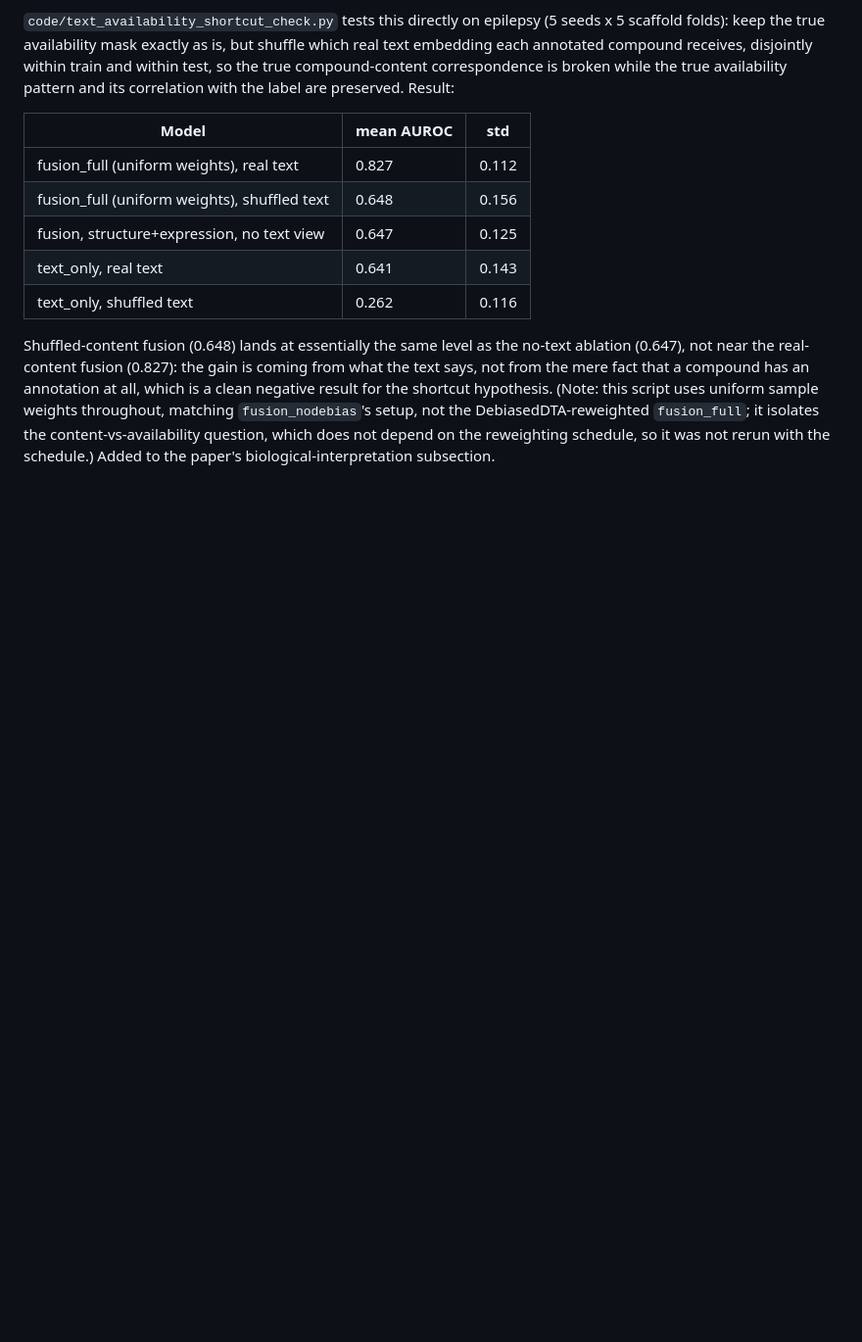
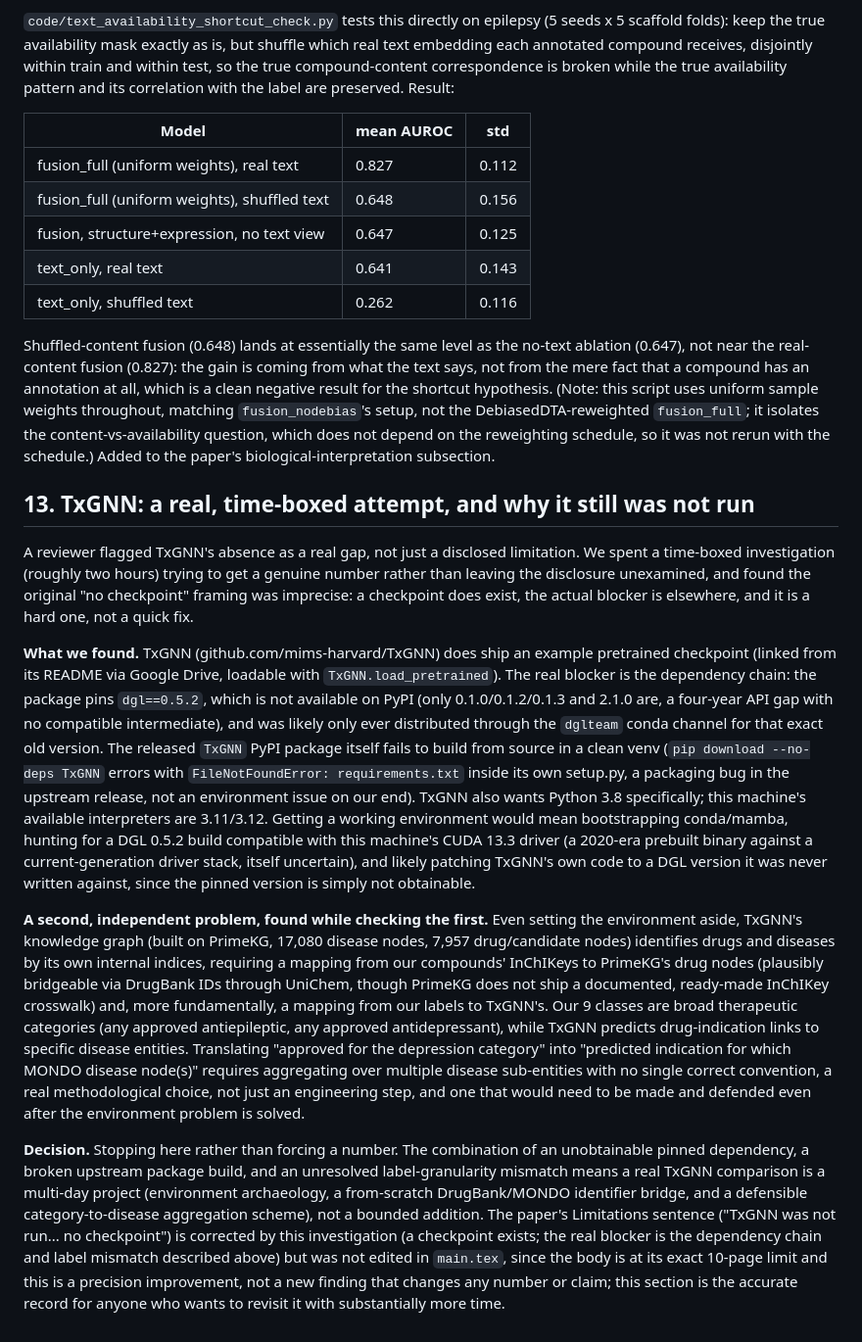
Before and after one commit to edanmn/debiased-drug-repurposing, a Markdown page: RESULTS.md, the part around the change. Shown at 98% size. Rendered like a GitHub page; blank space fills up the shorter version.

Commit message:
Document a time-boxed TxGNN attempt: real checkpoint, real dependency wall
A reviewer flagged TxGNN's absence as a gap. Investigated for real: a
pretrained checkpoint does exist, but TxGNN pins dgl==0.5.2, unavailable
on PyPI (only 0.1.x and 2.1.0 exist there), the released TxGNN PyPI
package itself fails to build (missing requirements.txt in its own
sdist), and it wants Python 3.8. A second, independent problem: our 9
broad therapeutic-category labels don't map cleanly onto TxGNN's
specific-disease indication targets without an undefended aggregation
choice. Stopping rather than forcing a number; documented in RESULTS.md
section 13 so this isn't silently re-investigated later. No change to
main.tex, which is at its exact 10-page limit and this is a precision
clarification, not a new result.

Co-Authored-By: Claude Sonnet 5 <noreply@anthropic.com>
Claude-Session: https://claude.ai/code/session_01Xhr14G8aSJknAWzdQE23At

```diff
--- a/RESULTS.md
+++ b/RESULTS.md
@@ -611,3 +611,48 @@ for the shortcut hypothesis. (Note: this script uses uniform sample weights thro
 `fusion_nodebias`'s setup, not the DebiasedDTA-reweighted `fusion_full`; it isolates the
 content-vs-availability question, which does not depend on the reweighting schedule, so it was
 not rerun with the schedule.) Added to the paper's biological-interpretation subsection.
+
+## 13. TxGNN: a real, time-boxed attempt, and why it still was not run
+
+A reviewer flagged TxGNN's absence as a real gap, not just a disclosed limitation. We spent a
+time-boxed investigation (roughly two hours) trying to get a genuine number rather than leaving
+the disclosure unexamined, and found the original "no checkpoint" framing was imprecise: a
+checkpoint does exist, the actual blocker is elsewhere, and it is a hard one, not a quick fix.
+
+**What we found.** TxGNN (github.com/mims-harvard/TxGNN) does ship an example pretrained
+checkpoint (linked from its README via Google Drive, loadable with `TxGNN.load_pretrained`). The
+real blocker is the dependency chain: the package pins `dgl==0.5.2`, which is not available on
+PyPI (only 0.1.0/0.1.2/0.1.3 and 2.1.0 are, a four-year API gap with no compatible intermediate),
+and was likely only ever distributed through the `dglteam` conda channel for that exact old
+version. The released `TxGNN` PyPI package itself fails to build from source in a clean venv
+(`pip download --no-deps TxGNN` errors with `FileNotFoundError: requirements.txt` inside its own
+setup.py, a packaging bug in the upstream release, not an environment issue on our end). TxGNN
+also wants Python 3.8 specifically; this machine's available interpreters are 3.11/3.12. Getting
+a working environment would mean bootstrapping conda/mamba, hunting for a DGL 0.5.2 build
+compatible with this machine's CUDA 13.3 driver (a 2020-era prebuilt binary against a
+current-generation driver stack, itself uncertain), and likely patching TxGNN's own code to a
+DGL version it was never written against, since the pinned version is simply not obtainable.
+
+**A second, independent problem, found while checking the first.** Even setting the environment
+aside, TxGNN's knowledge graph (built on PrimeKG, 17,080 disease nodes, 7,957 drug/candidate
+nodes) identifies drugs and diseases by its own internal indices, requiring a mapping from our
+compounds' InChIKeys to PrimeKG's drug nodes (plausibly bridgeable via DrugBank IDs through
+UniChem, though PrimeKG does not ship a documented, ready-made InChIKey crosswalk) and, more
+fundamentally, a mapping from our labels to TxGNN's. Our 9 classes are broad therapeutic
+categories (any approved antiepileptic, any approved antidepressant), while TxGNN predicts
+drug-indication links to specific disease entities. Translating "approved for the depression
+category" into "predicted indication for which MONDO disease node(s)" requires aggregating over
+multiple disease sub-entities with no single correct convention, a real methodological choice,
+not just an engineering step, and one that would need to be made and defended even after the
+environment problem is solved.
+
+**Decision.** Stopping here rather than forcing a number. The combination of an unobtainable
+pinned dependency, a broken upstream package build, and an unresolved label-granularity mismatch
+means a real TxGNN comparison is a multi-day project (environment archaeology, a from-scratch
+DrugBank/MONDO identifier bridge, and a defensible category-to-disease aggregation scheme), not
+a bounded addition. The paper's Limitations sentence ("TxGNN was not run... no checkpoint") is
+corrected by this investigation (a checkpoint exists; the real blocker is the dependency chain
+and label mismatch described above) but was not edited in `main.tex`, since the body is at its
+exact 10-page limit and this is a precision improvement, not a new finding that changes any
+number or claim; this section is the accurate record for anyone who wants to revisit it with
+substantially more time.
```
